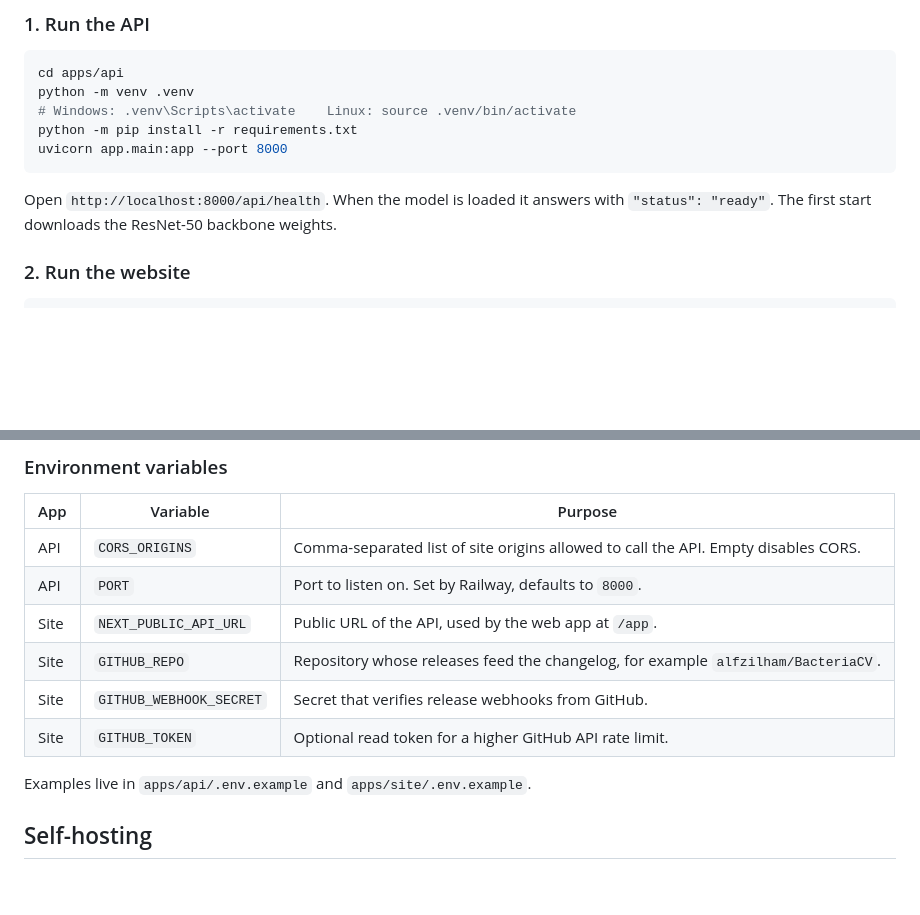
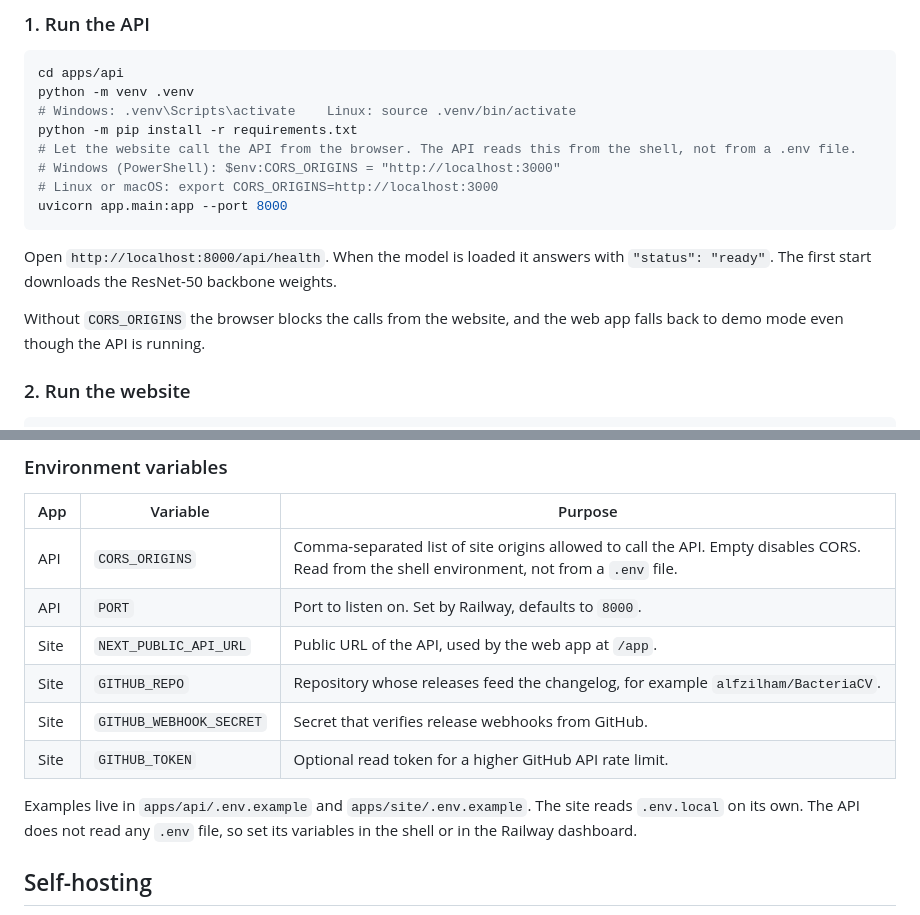
Before and after one commit to alfzilham/BacteriaCV, a Markdown page: README.md, 2 parts joined by grey strips. Rendered like a GitHub page; blank space fills up the shorter version.

Commit message:
docs: jelaskan CORS_ORIGINS untuk setup lokal di README
Co-Authored-By: Claude Sonnet 5.5 <noreply@anthropic.com>
Claude-Session: https://claude.ai/code/session_01YQPXpgXQPXFy8BHqZAAjW4

````diff
--- a/README.md
+++ b/README.md
@@ -131,10 +131,15 @@ cd apps/api
 python -m venv .venv
 # Windows: .venv\Scripts\activate    Linux: source .venv/bin/activate
 python -m pip install -r requirements.txt
+# Let the website call the API from the browser. The API reads this from the shell, not from a .env file.
+# Windows (PowerShell): $env:CORS_ORIGINS = "http://localhost:3000"
+# Linux or macOS: export CORS_ORIGINS=http://localhost:3000
 uvicorn app.main:app --port 8000
 ```
 
 Open `http://localhost:8000/api/health`. When the model is loaded it answers with `"status": "ready"`. The first start downloads the ResNet-50 backbone weights.
+
+Without `CORS_ORIGINS` the browser blocks the calls from the website, and the web app falls back to demo mode even though the API is running.
 
 ### 2. Run the website
 
@@ -161,14 +166,14 @@ The ONNX model is not committed. Export it from `apps/api/checkpoints/heads.pt`
 
 | App | Variable | Purpose |
 |-----|----------|---------|
-| API | `CORS_ORIGINS` | Comma-separated list of site origins allowed to call the API. Empty disables CORS. |
+| API | `CORS_ORIGINS` | Comma-separated list of site origins allowed to call the API. Empty disables CORS. Read from the shell environment, not from a `.env` file. |
 | API | `PORT` | Port to listen on. Set by Railway, defaults to `8000`. |
 | Site | `NEXT_PUBLIC_API_URL` | Public URL of the API, used by the web app at `/app`. |
 | Site | `GITHUB_REPO` | Repository whose releases feed the changelog, for example `alfzilham/BacteriaCV`. |
 | Site | `GITHUB_WEBHOOK_SECRET` | Secret that verifies release webhooks from GitHub. |
 | Site | `GITHUB_TOKEN` | Optional read token for a higher GitHub API rate limit. |
 
-Examples live in `apps/api/.env.example` and `apps/site/.env.example`.
+Examples live in `apps/api/.env.example` and `apps/site/.env.example`. The site reads `.env.local` on its own. The API does not read any `.env` file, so set its variables in the shell or in the Railway dashboard.
 
 ## Self-hosting
 
````
